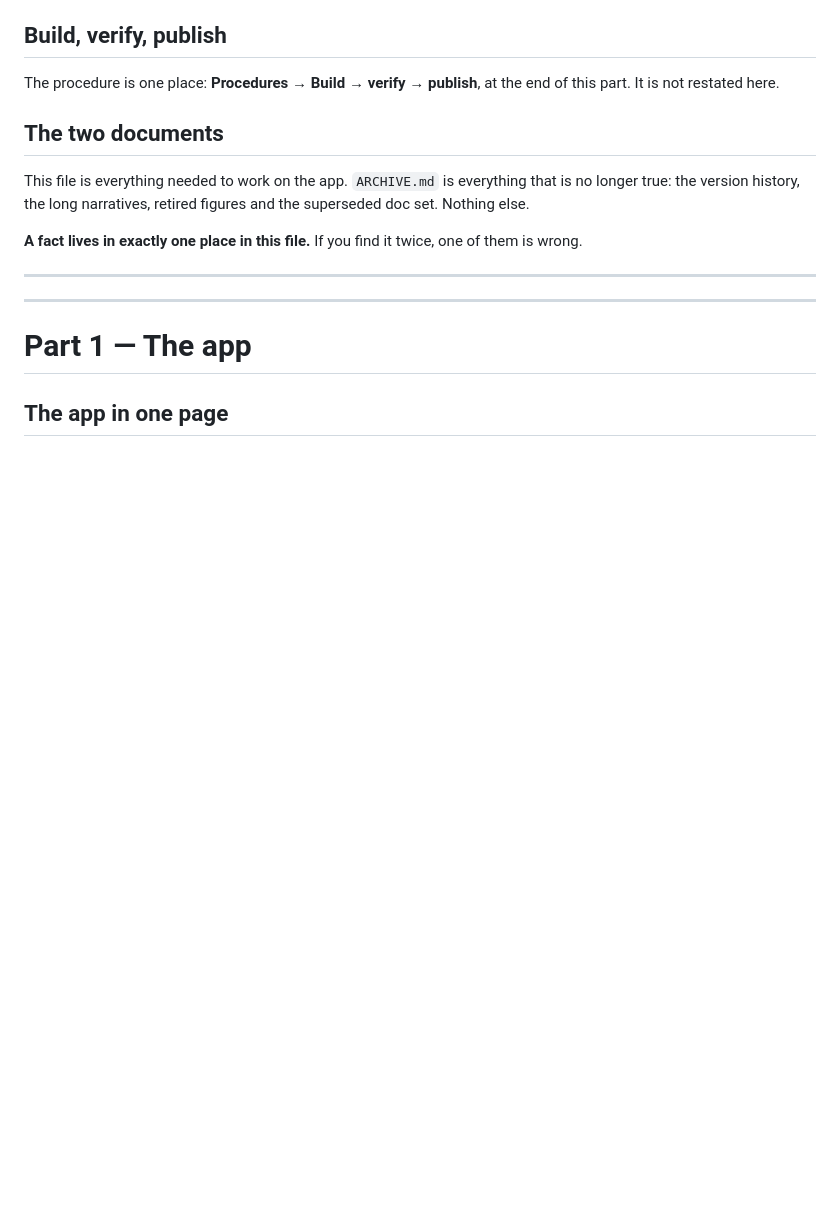
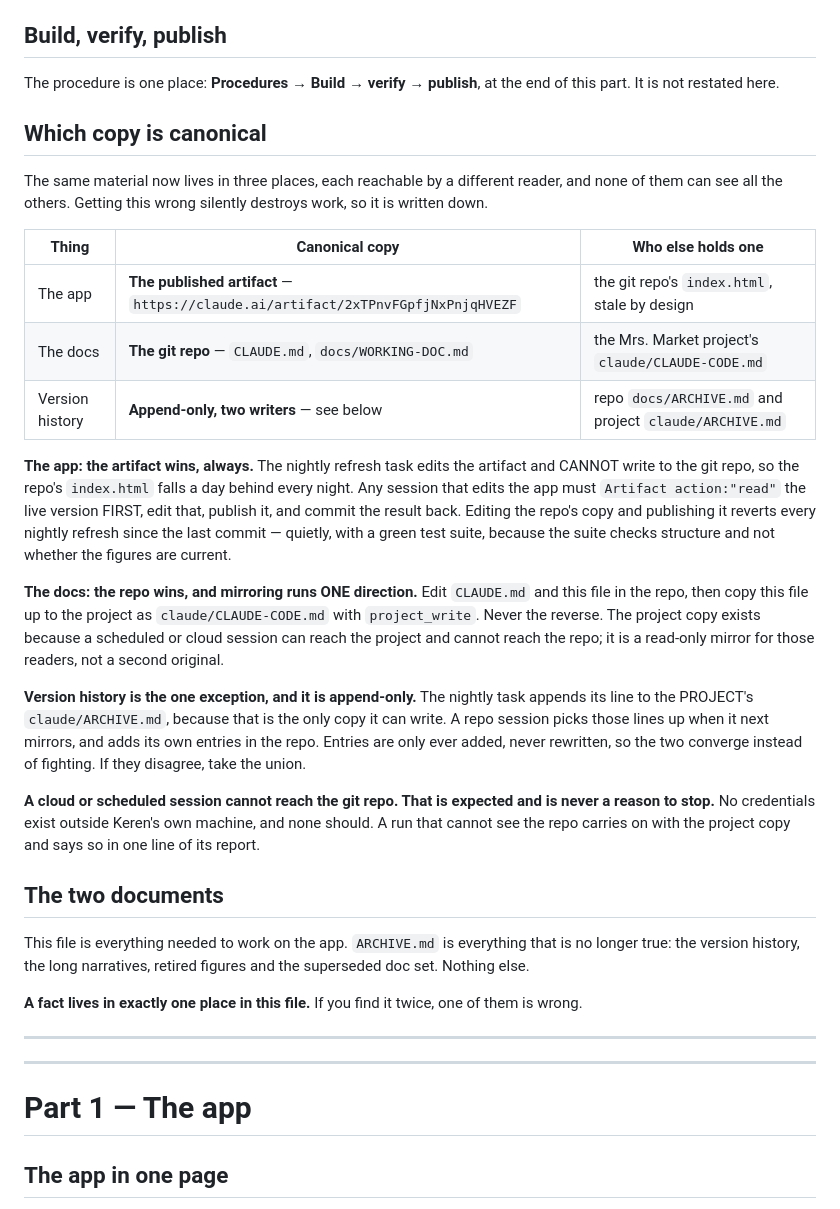
Before and after one commit to kerzaiden/gyneconomy, a Markdown page: docs/WORKING-DOC.md, the part around the change. Drawn GitHub-style; blank space fills up the shorter version.

Commit message:
Write down which copy is canonical
The app, the docs and the version history each exist in more than one place now,
reachable by readers that cannot see each other. Two rules, in CLAUDE.md and
docs/WORKING-DOC.md:

The artifact is canonical for the app, not this repo. The nightly refresh task
edits the published artifact and cannot write here, so index.html goes stale a
day at a time. Read the live version before editing it — editing the repo's copy
and publishing reverts every nightly refresh since the last commit, quietly, with
a green suite, because the suite checks structure and not whether figures are
current.

The repo is canonical for the docs, and mirroring runs one direction: edit here,
copy up to the Mrs. Market project, never the reverse. The project copy exists so
cloud and scheduled sessions — which cannot reach this repo, by design, and must
never stop over it — have something to read.

Version history is the exception and is append-only: the nightly task can only
write the project's copy, a repo session adds its own, and the two converge
because entries are never rewritten. On disagreement, take the union.

Co-Authored-By: Claude Opus 5 <noreply@anthropic.com>
Claude-Session: https://claude.ai/code/session_01MLqQiBrxcLZkg3FsLFxjBH

```diff
--- a/docs/WORKING-DOC.md
+++ b/docs/WORKING-DOC.md
@@ -136,6 +136,38 @@ document (`5.18/4.24` → `4.05/5.55`), and five malformed caches each fall back
 
 The procedure is one place: **Procedures → Build → verify → publish**, at the end of this part. It is not
 restated here.
+
+## Which copy is canonical
+
+The same material now lives in three places, each reachable by a different reader, and none of them
+can see all the others. Getting this wrong silently destroys work, so it is written down.
+
+| Thing | Canonical copy | Who else holds one |
+|---|---|---|
+| The app | **The published artifact** — `https://claude.ai/artifact/2xTPnvFGpfjNxPnjqHVEZF` | the git repo's `index.html`, stale by design |
+| The docs | **The git repo** — `CLAUDE.md`, `docs/WORKING-DOC.md` | the Mrs. Market project's `claude/CLAUDE-CODE.md` |
+| Version history | **Append-only, two writers** — see below | repo `docs/ARCHIVE.md` and project `claude/ARCHIVE.md` |
+
+**The app: the artifact wins, always.** The nightly refresh task edits the artifact and CANNOT write
+to the git repo, so the repo's `index.html` falls a day behind every night. Any session that edits
+the app must `Artifact action:"read"` the live version FIRST, edit that, publish it, and commit the
+result back. Editing the repo's copy and publishing it reverts every nightly refresh since the last
+commit — quietly, with a green test suite, because the suite checks structure and not whether the
+figures are current.
+
+**The docs: the repo wins, and mirroring runs ONE direction.** Edit `CLAUDE.md` and this file in the
+repo, then copy this file up to the project as `claude/CLAUDE-CODE.md` with `project_write`. Never
+the reverse. The project copy exists because a scheduled or cloud session can reach the project and
+cannot reach the repo; it is a read-only mirror for those readers, not a second original.
+
+**Version history is the one exception, and it is append-only.** The nightly task appends its line to
+the PROJECT's `claude/ARCHIVE.md`, because that is the only copy it can write. A repo session picks
+those lines up when it next mirrors, and adds its own entries in the repo. Entries are only ever
+added, never rewritten, so the two converge instead of fighting. If they disagree, take the union.
+
+**A cloud or scheduled session cannot reach the git repo. That is expected and is never a reason to
+stop.** No credentials exist outside Keren's own machine, and none should. A run that cannot see the
+repo carries on with the project copy and says so in one line of its report.
 
 ## The two documents
 
```
Also changed, not shown: CLAUDE.md (+7 -0 lines).
